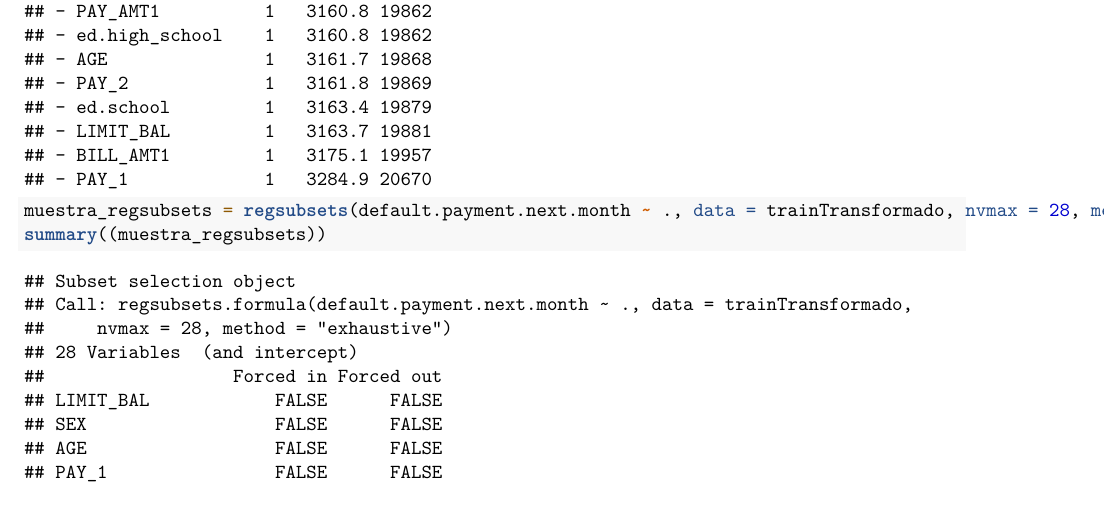
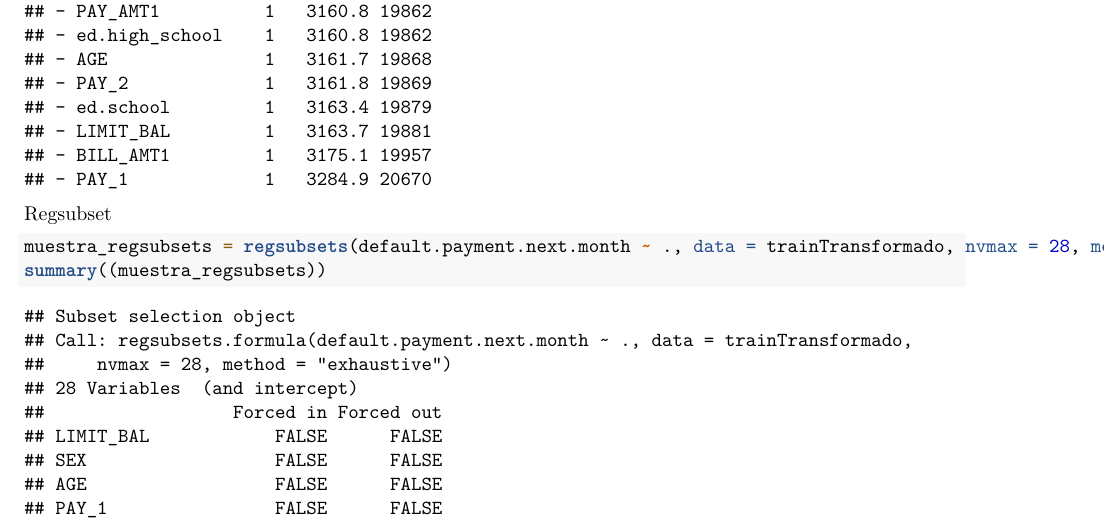
Before and after one commit to armijoalb/AA, an R Markdown document (Proyecto/Proyecto.Rmd): part of page 17 of 20, cut so that both start at the same text. Rendered offline with R 4.5, knitr and Pandoc, then LaTeX, with nearby package versions.

Commit message:
Set y regsubsets

````diff
--- a/Proyecto/Proyecto.Rmd
+++ b/Proyecto/Proyecto.Rmd
@@ -167,6 +167,7 @@ modelo_principal = step(modelo_step)
 
 ```
 
+Regsubset
 
 ```{r}
 muestra_regsubsets = regsubsets(default.payment.next.month ~ ., data = trainTransformado, nvmax = 28, method = "exhaustive")
````
